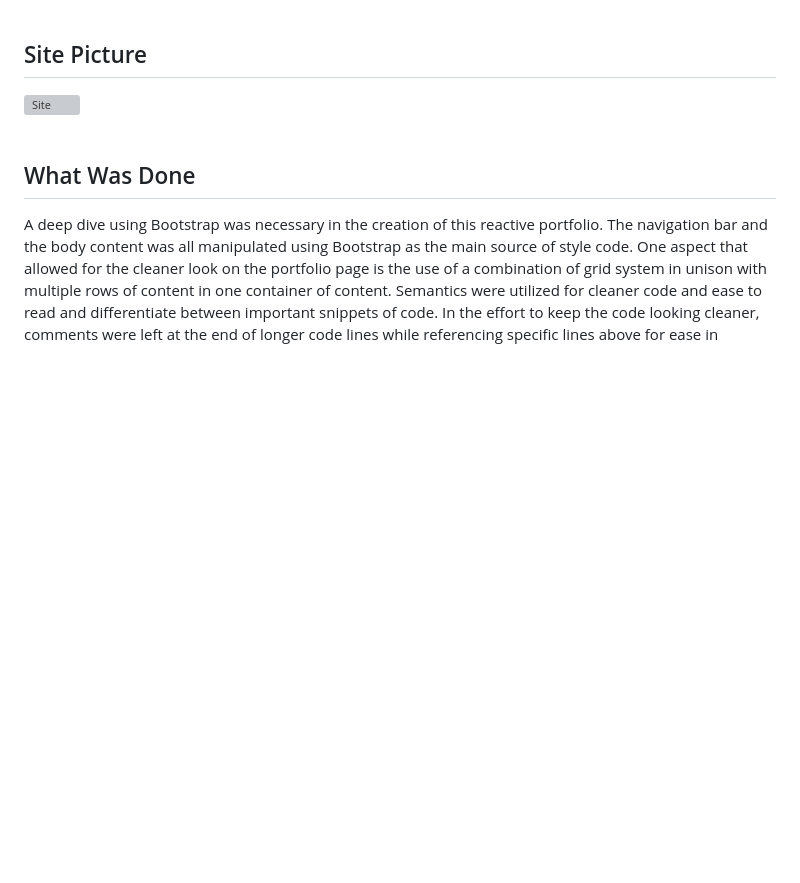
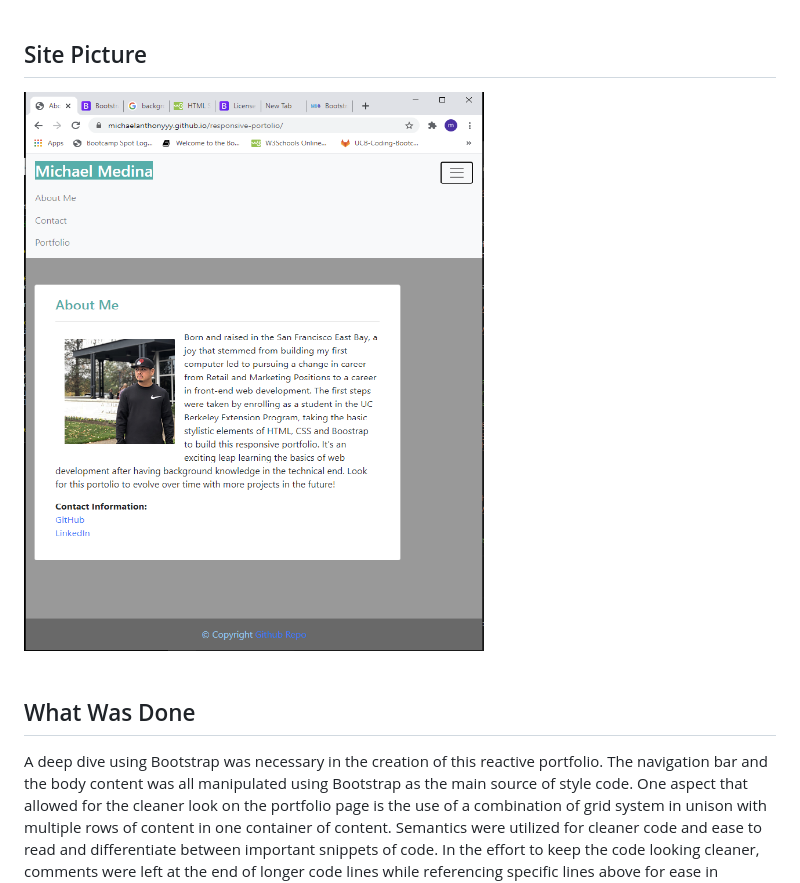
Before and after one commit to michaelanthonyyy/responsive-portolio, a Markdown page: README.md, the part around the change. Rendered like a GitHub page; pictures changed too: Assets/Images/screenshot.png (added); blank space fills up the shorter version; grey boxes are pictures that could not be loaded.

Commit message:
website screenshot added for readme.md

```diff
--- a/README.md
+++ b/README.md
@@ -7,7 +7,7 @@ whether it be a desktop screen resized or even a mobile device. Taking into acco
 <br>
 
 ## Site Picture
-![Site](assets/images/01-html-css-git-homework-demo.png)
+![Site](Assets/Images/screenshot.png)
 <br>
 <br>
 
```
